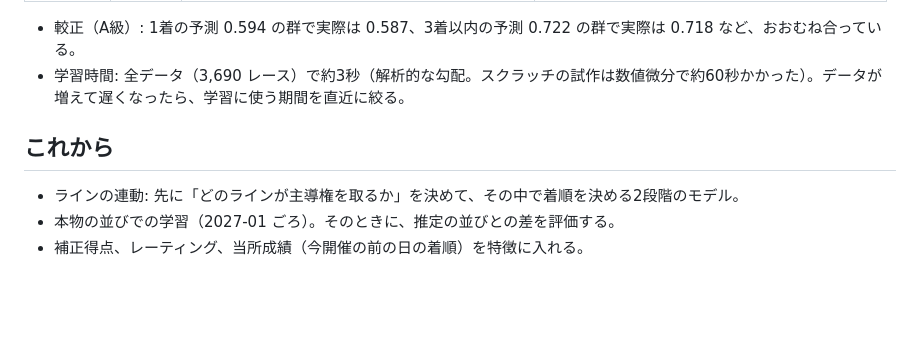
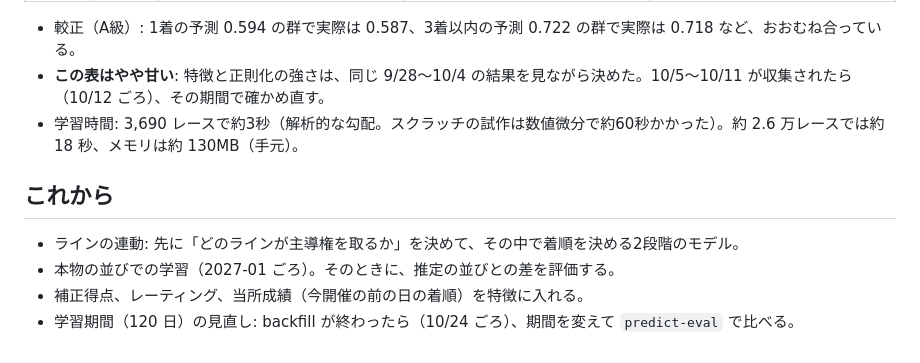
Before and after one commit to keirin-platform/keirin-platform, a Markdown page: docs/prediction.md, the part around one of its changes. Drawn GitHub-style; blank space fills up the shorter version.

```diff
--- a/docs/prediction.md
+++ b/docs/prediction.md
@@ -58,8 +62,10 @@ uv run keirin predict-eval --date 2026-09-28 --to 2026-10-04 --data-dir ../keiri
 
 - 較正（A級）: 1着の予測 0.594 の群で実際は 0.587、3着以内の予測 0.722 の群で実際は 0.718 など、おおむね合っている。
-- 学習時間: 全データ（3,690 レース）で約3秒（解析的な勾配。スクラッチの試作は数値微分で約60秒かかった）。データが増えて遅くなったら、学習に使う期間を直近に絞る。
+- **この表はやや甘い**: 特徴と正則化の強さは、同じ 9/28〜10/4 の結果を見ながら決めた。10/5〜10/11 が収集されたら（10/12 ごろ）、その期間で確かめ直す。
+- 学習時間: 3,690 レースで約3秒（解析的な勾配。スクラッチの試作は数値微分で約60秒かかった）。約 2.6 万レースでは約 18 秒、メモリは約 130MB（手元）。
 
 ## これから
 - ラインの連動: 先に「どのラインが主導権を取るか」を決めて、その中で着順を決める2段階のモデル。
 - 本物の並びでの学習（2027-01 ごろ）。そのときに、推定の並びとの差を評価する。
 - 補正得点、レーティング、当所成績（今開催の前の日の着順）を特徴に入れる。
+- 学習期間（120 日）の見直し: backfill が終わったら（10/24 ごろ）、期間を変えて `predict-eval` で比べる。
```
Also changed, not shown: other parts of docs/prediction.md (+20 -16 lines), CLAUDE.md (+4 -1 lines).
